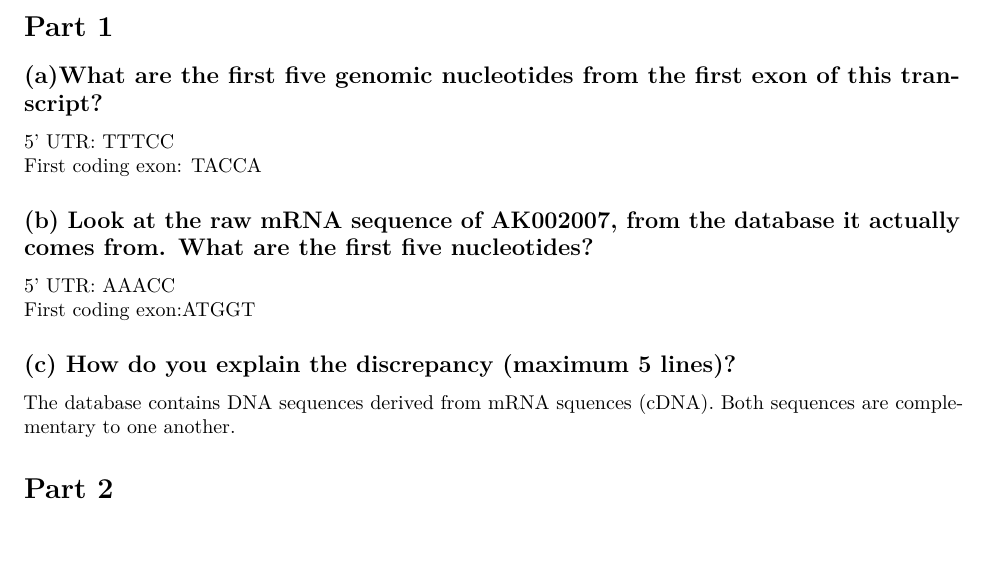
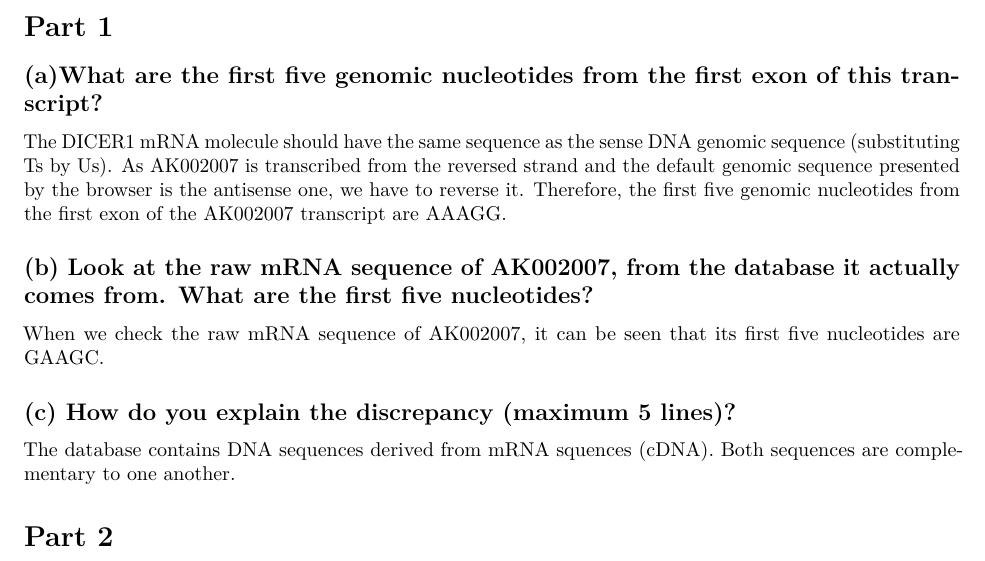
Before and after one commit to antortjim/BOHTA, an R Markdown document (hw2_v4/assignmentii.Rmd): part of page 1 of 2, cut so that both start at the same text. Rendered offline with R 4.5, knitr and Pandoc, then LaTeX, with nearby package versions; some code elsewhere in the file could not run offline.

Commit message:
Update assignmentii.Rmd

```diff
--- a/hw2_v4/assignmentii.Rmd
+++ b/hw2_v4/assignmentii.Rmd
@@ -31,15 +31,14 @@ df <- read.table(file="coverage.txt")
 
 # Part 1
 ## (a)What are the first five genomic nucleotides from the first exon of this transcript?
-5’ UTR: TTTCC
-\newline
-First coding exon: TACCA
+
+The DICER1 mRNA molecule should have the same sequence as the sense DNA genomic sequence (substituting Ts by Us). As AK002007 is transcribed from the reversed strand and the default genomic sequence presented by the browser is the antisense one, we have to reverse it. Therefore, the first five genomic nucleotides from the first exon of the AK002007 transcript are AAAGG.
+
 
 ## (b) Look at the raw mRNA sequence of AK002007, from the database it actually comes from. What are the first five nucleotides?
 
-5’ UTR: AAACC
-\newline
-First coding exon:ATGGT
+When we check the raw mRNA sequence of AK002007, it can be seen that its first five nucleotides are GAAGC.
+
 
 ## (c) How do you explain the discrepancy (maximum 5 lines)?
 
```
